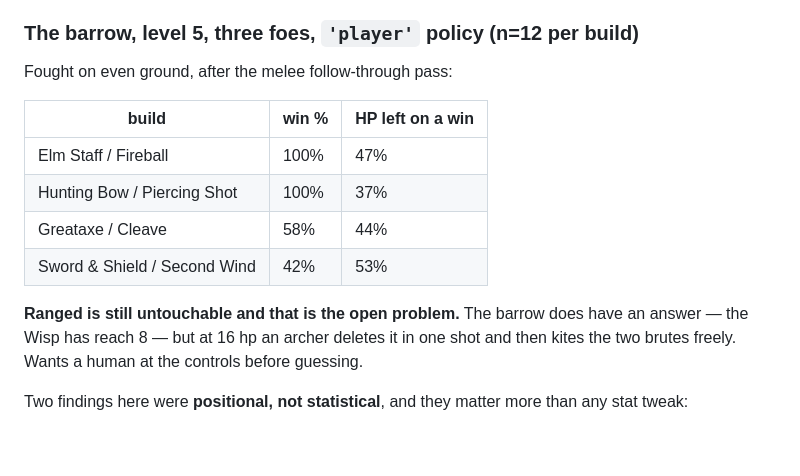
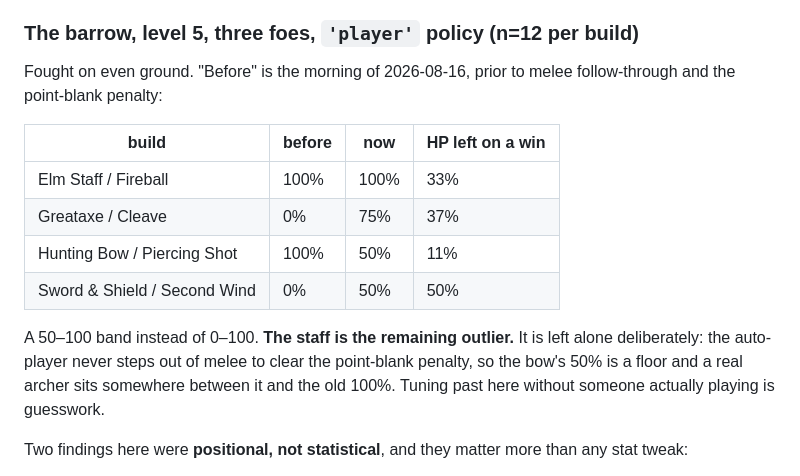
Before and after one commit to draphael123/strata, a Markdown page: README.md, the part around the change. Rendered like a GitHub page; blank space fills up the shorter version.

Commit message:
README: the build table after the point-blank pass
Co-Authored-By: Claude Opus 5 <noreply@anthropic.com>

```diff
--- a/README.md
+++ b/README.md
@@ -202,18 +202,20 @@ well should find this much easier, and the numbers say nothing about whether it'
 
 ### The barrow, level 5, three foes, `'player'` policy (n=12 per build)
 
-Fought on even ground, after the melee follow-through pass:
+Fought on even ground. "Before" is the morning of 2026-08-16, prior to melee
+follow-through and the point-blank penalty:
 
-| build | win % | HP left on a win |
-|---|---|---|
-| Elm Staff / Fireball | 100% | 47% |
-| Hunting Bow / Piercing Shot | 100% | 37% |
-| Greataxe / Cleave | 58% | 44% |
-| Sword & Shield / Second Wind | 42% | 53% |
+| build | before | now | HP left on a win |
+|---|---|---|---|
+| Elm Staff / Fireball | 100% | 100% | 33% |
+| Greataxe / Cleave | 0% | 75% | 37% |
+| Hunting Bow / Piercing Shot | 100% | 50% | 11% |
+| Sword & Shield / Second Wind | 0% | 50% | 50% |
 
-**Ranged is still untouchable and that is the open problem.** The barrow does have an
-answer — the Wisp has reach 8 — but at 16 hp an archer deletes it in one shot and
-then kites the two brutes freely. Wants a human at the controls before guessing.
+A 50–100 band instead of 0–100. **The staff is the remaining outlier.** It is left
+alone deliberately: the auto-player never steps out of melee to clear the point-blank
+penalty, so the bow's 50% is a floor and a real archer sits somewhere between it and
+the old 100%. Tuning past here without someone actually playing is guesswork.
 
 Two findings here were **positional, not statistical**, and they matter more than any
 stat tweak:
```
